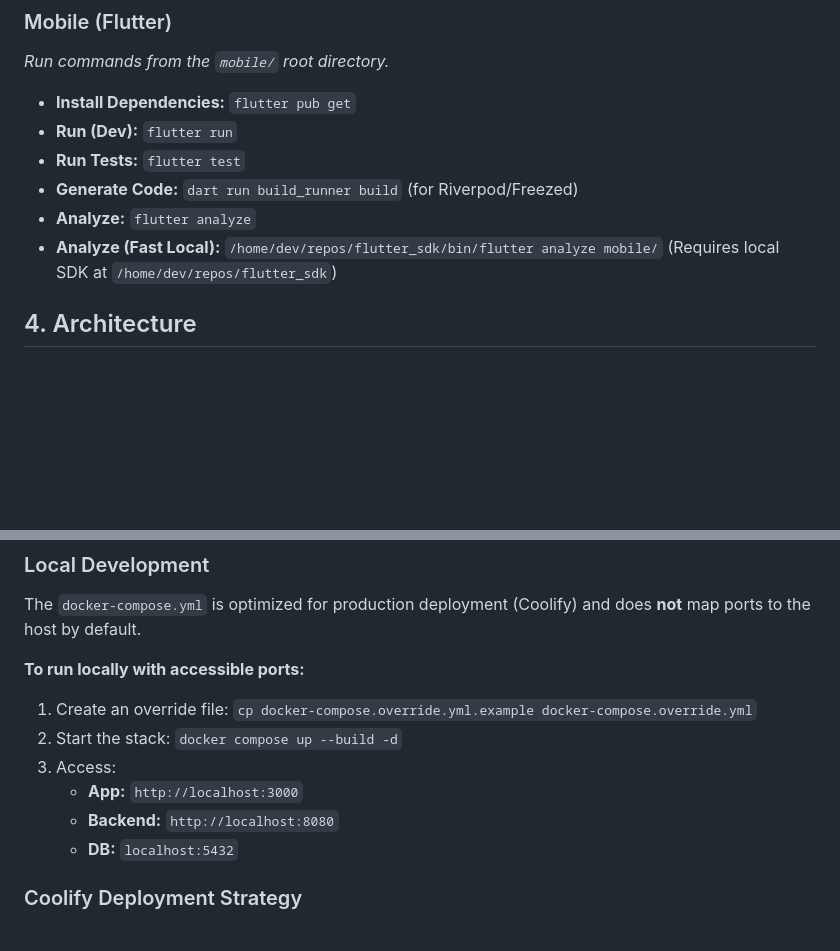
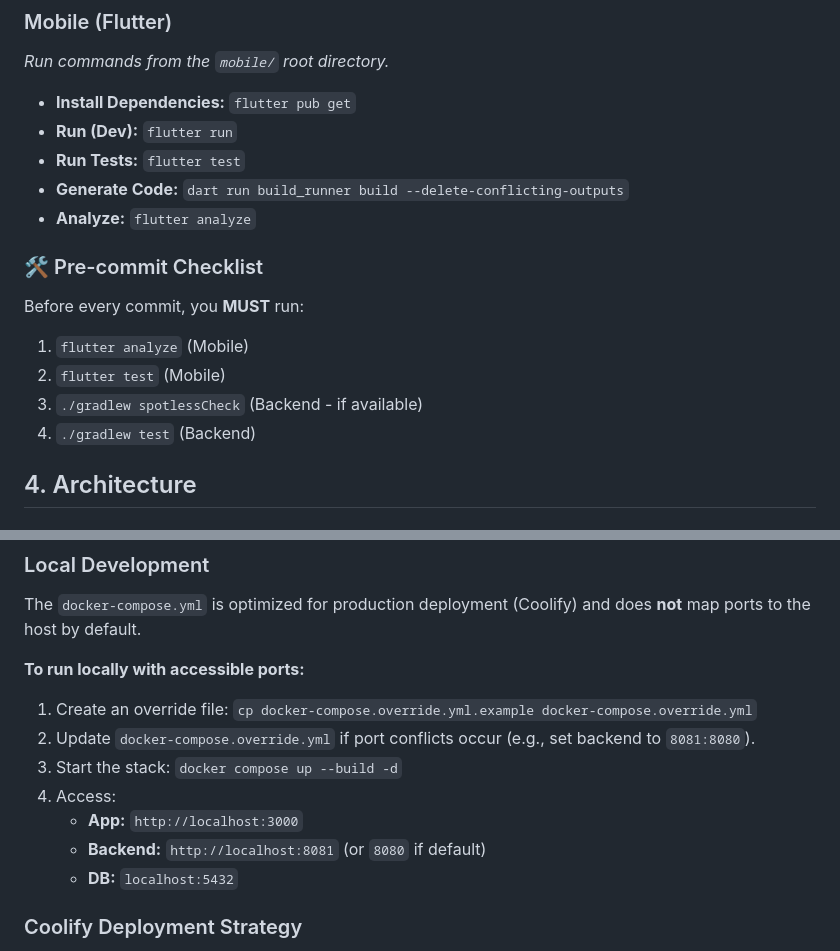
Before and after one commit to josemendozaorg/refillio, a Markdown page: AGENTS.md, 2 parts joined by grey strips. Rendered like a GitHub page; blank space fills up the shorter version.

Commit message:
Update refillio instructions in AGENTS.md

```diff
--- a/AGENTS.md
+++ b/AGENTS.md
@@ -26,9 +26,15 @@ Refillio is a "Mini-ERP for the Home" designed to automate the procurement of es
 - **Install Dependencies:** `flutter pub get`
 - **Run (Dev):** `flutter run`
 - **Run Tests:** `flutter test`
-- **Generate Code:** `dart run build_runner build` (for Riverpod/Freezed)
+- **Generate Code:** `dart run build_runner build --delete-conflicting-outputs`
 - **Analyze:** `flutter analyze`
-- **Analyze (Fast Local):** `/home/dev/repos/flutter_sdk/bin/flutter analyze mobile/` (Requires local SDK at `/home/dev/repos/flutter_sdk`)
+
+### 🛠️ Pre-commit Checklist
+Before every commit, you **MUST** run:
+1.  `flutter analyze` (Mobile)
+2.  `flutter test` (Mobile)
+3.  `./gradlew spotlessCheck` (Backend - if available)
+4.  `./gradlew test` (Backend)
 
 ## 4. Architecture
 
@@ -131,10 +137,11 @@ The `docker-compose.yml` is optimized for production deployment (Coolify) and do
 
 **To run locally with accessible ports:**
 1.  Create an override file: `cp docker-compose.override.yml.example docker-compose.override.yml`
-2.  Start the stack: `docker compose up --build -d`
-3.  Access:
+2.  Update `docker-compose.override.yml` if port conflicts occur (e.g., set backend to `8081:8080`).
+3.  Start the stack: `docker compose up --build -d`
+4.  Access:
     - **App:** `http://localhost:3000`
-    - **Backend:** `http://localhost:8080`
+    - **Backend:** `http://localhost:8081` (or `8080` if default)
     - **DB:** `localhost:5432`
 
 ### Coolify Deployment Strategy
```
